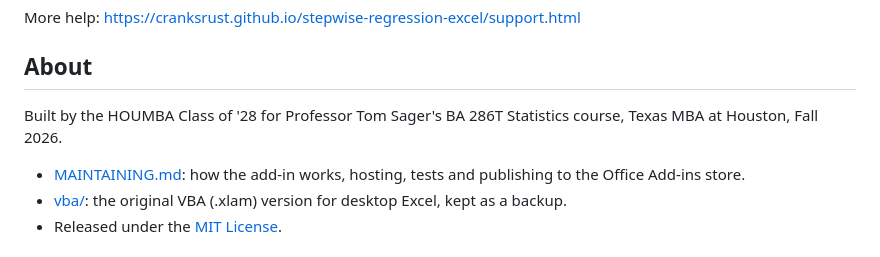
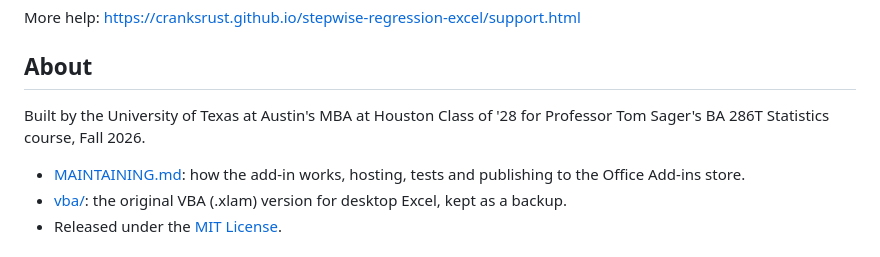
Before and after one commit to cranksrust/stepwise-regression-excel, a Markdown page: README.md, the part around the change. Drawn GitHub-style.

Commit message:
Update README credit line
Co-Authored-By: Claude Opus 5.5 <noreply@anthropic.com>
Claude-Session: https://claude.ai/code/session_01UCpSU19FV3N64No8W4EyLE

```diff
--- a/README.md
+++ b/README.md
@@ -83,7 +83,7 @@ More help: https://cranksrust.github.io/stepwise-regression-excel/support.html
 
 ## About
 
-Built by the HOUMBA Class of '28 for Professor Tom Sager's BA 286T Statistics course, Texas MBA at Houston, Fall 2026.
+Built by the University of Texas at Austin's MBA at Houston Class of '28 for Professor Tom Sager's BA 286T Statistics course, Fall 2026.
 
 - [MAINTAINING.md](MAINTAINING.md): how the add-in works, hosting, tests and publishing to the Office Add-ins store.
 - [vba/](vba/): the original VBA (.xlam) version for desktop Excel, kept as a backup.
```
